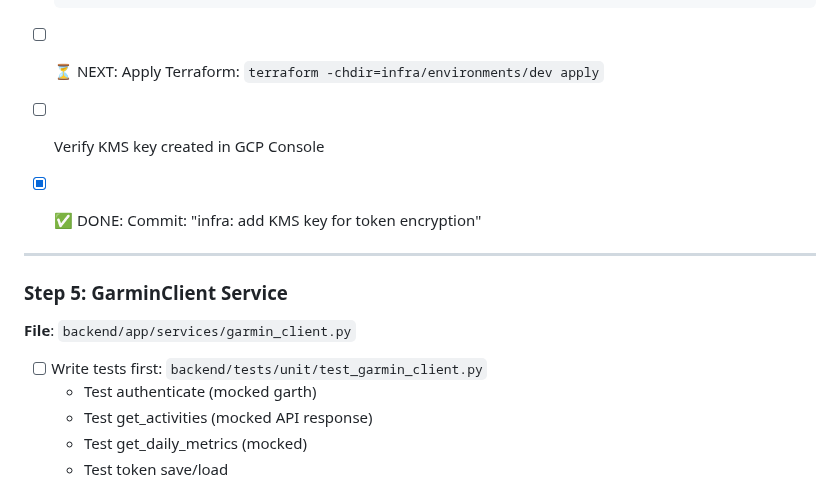
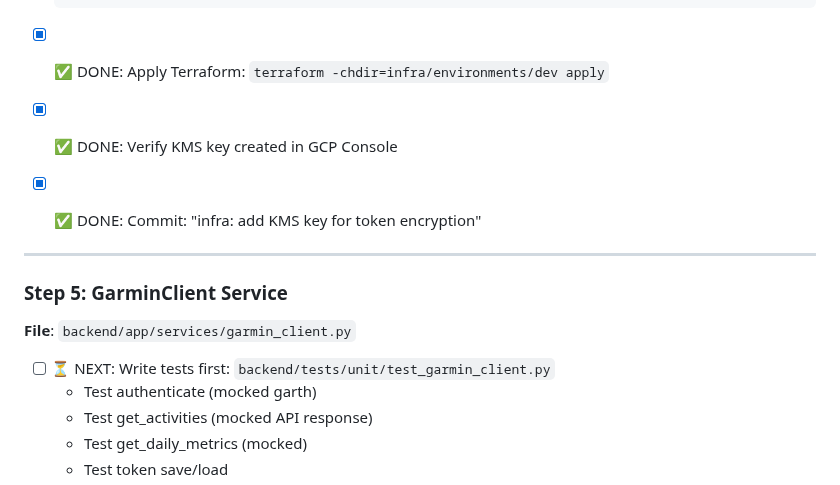
Before and after one commit to anbaricideas/selflytics, a Markdown page: docs/project-setup/PHASE_2_plan.md, the part around the change. Drawn GitHub-style.

Commit message:
docs(phase-2): mark terraform deployment and KMS verification complete
Updated PHASE_2_plan.md progress tracking:
- Step 4 terraform apply completed (18 checks passing)
- KMS key verification completed
- Next step marker moved to Step 5 (GarminClient service)

````diff
--- a/docs/project-setup/PHASE_2_plan.md
+++ b/docs/project-setup/PHASE_2_plan.md
@@ -290,8 +290,8 @@ Implement production-ready Garmin Connect integration with OAuth authentication,
   }
   ```
 
-- [ ] ⏳ NEXT: Apply Terraform: `terraform -chdir=infra/environments/dev apply`
-- [ ] Verify KMS key created in GCP Console
+- [x] ✅ DONE: Apply Terraform: `terraform -chdir=infra/environments/dev apply`
+- [x] ✅ DONE: Verify KMS key created in GCP Console
 - [x] ✅ DONE: Commit: "infra: add KMS key for token encryption"
 
 ---
@@ -300,7 +300,7 @@ Implement production-ready Garmin Connect integration with OAuth authentication,
 
 **File**: `backend/app/services/garmin_client.py`
 
-- [ ] Write tests first: `backend/tests/unit/test_garmin_client.py`
+- [ ] ⏳ NEXT: Write tests first: `backend/tests/unit/test_garmin_client.py`
   - Test authenticate (mocked garth)
   - Test get_activities (mocked API response)
   - Test get_daily_metrics (mocked)
````
